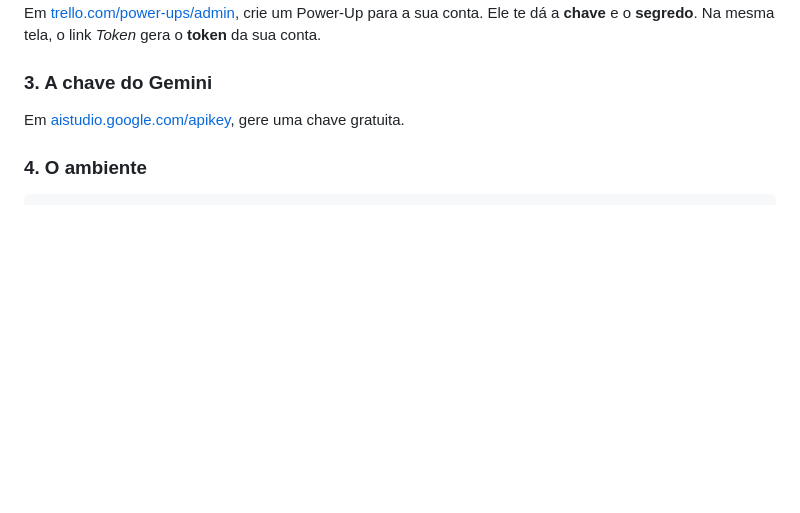
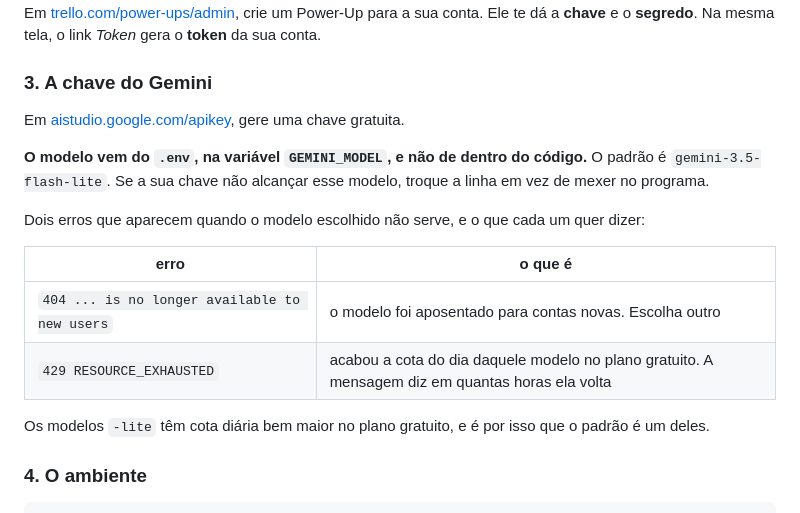
Before and after one commit to IgorF-Costa/agente-de-tarefas-trello, a Markdown page: README.md, the part around one of its changes. GitHub-like rendering; blank space fills up the shorter version.

```diff
--- a/README.md
+++ b/README.md
@@ -42,6 +54,17 @@ Em [trello.com/power-ups/admin](https://trello.com/power-ups/admin), crie um Pow
 ### 3. A chave do Gemini
 
 Em [aistudio.google.com/apikey](https://aistudio.google.com/apikey), gere uma chave gratuita.
+
+**O modelo vem do `.env`, na variável `GEMINI_MODEL`, e não de dentro do código.** O padrão é `gemini-3.5-flash-lite`. Se a sua chave não alcançar esse modelo, troque a linha em vez de mexer no programa.
+
+Dois erros que aparecem quando o modelo escolhido não serve, e o que cada um quer dizer:
+
+| erro | o que é |
+|---|---|
+| `404 ... is no longer available to new users` | o modelo foi aposentado para contas novas. Escolha outro |
+| `429 RESOURCE_EXHAUSTED` | acabou a cota do dia daquele modelo no plano gratuito. A mensagem diz em quantas horas ela volta |
+
+Os modelos `-lite` têm cota diária bem maior no plano gratuito, e é por isso que o padrão é um deles.
 
 ### 4. O ambiente
 
```
Also changed, not shown: other parts of README.md (+14 -0 lines), prints/conversa-com-o-agente.jpg (added), prints/quadro-no-trello.jpg (added), 2 other files.
